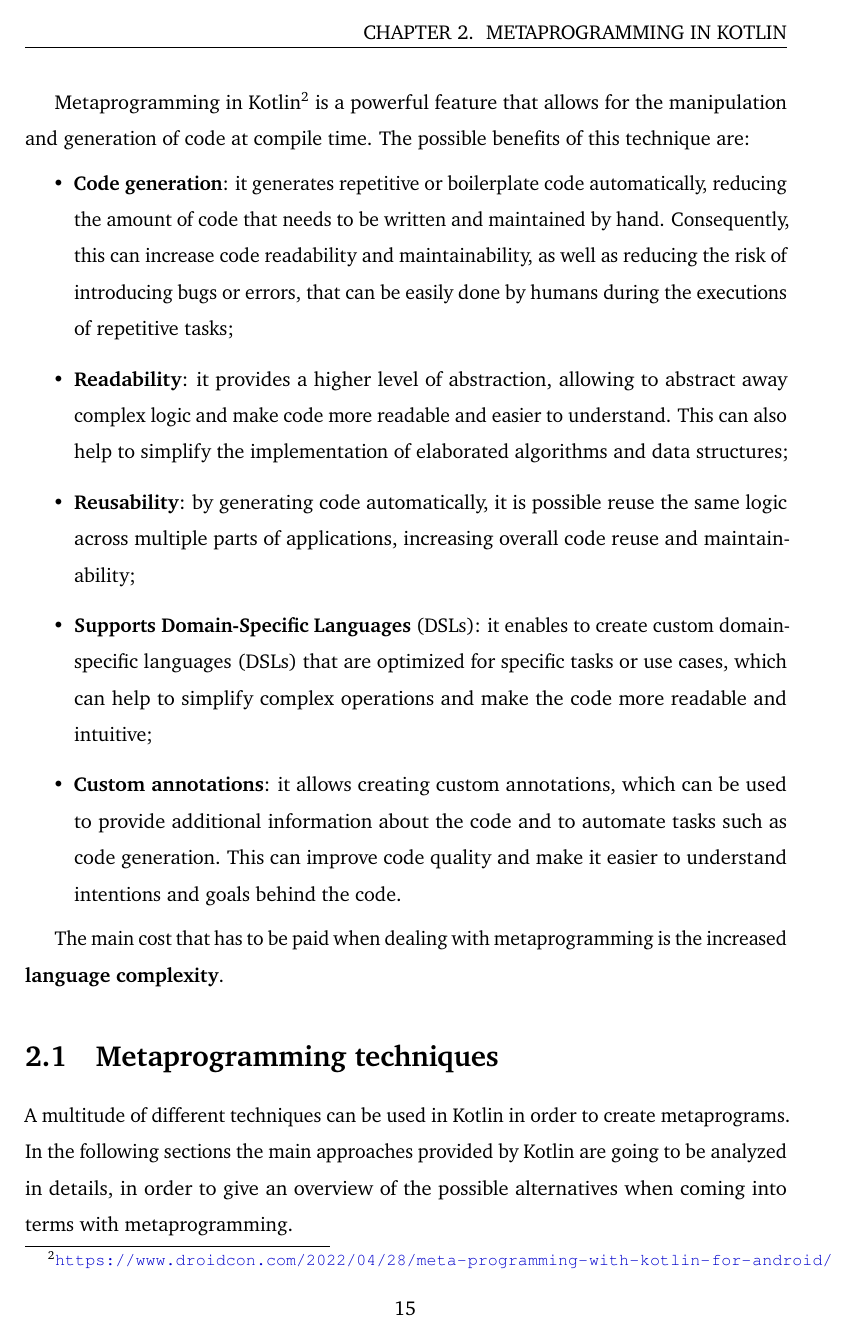
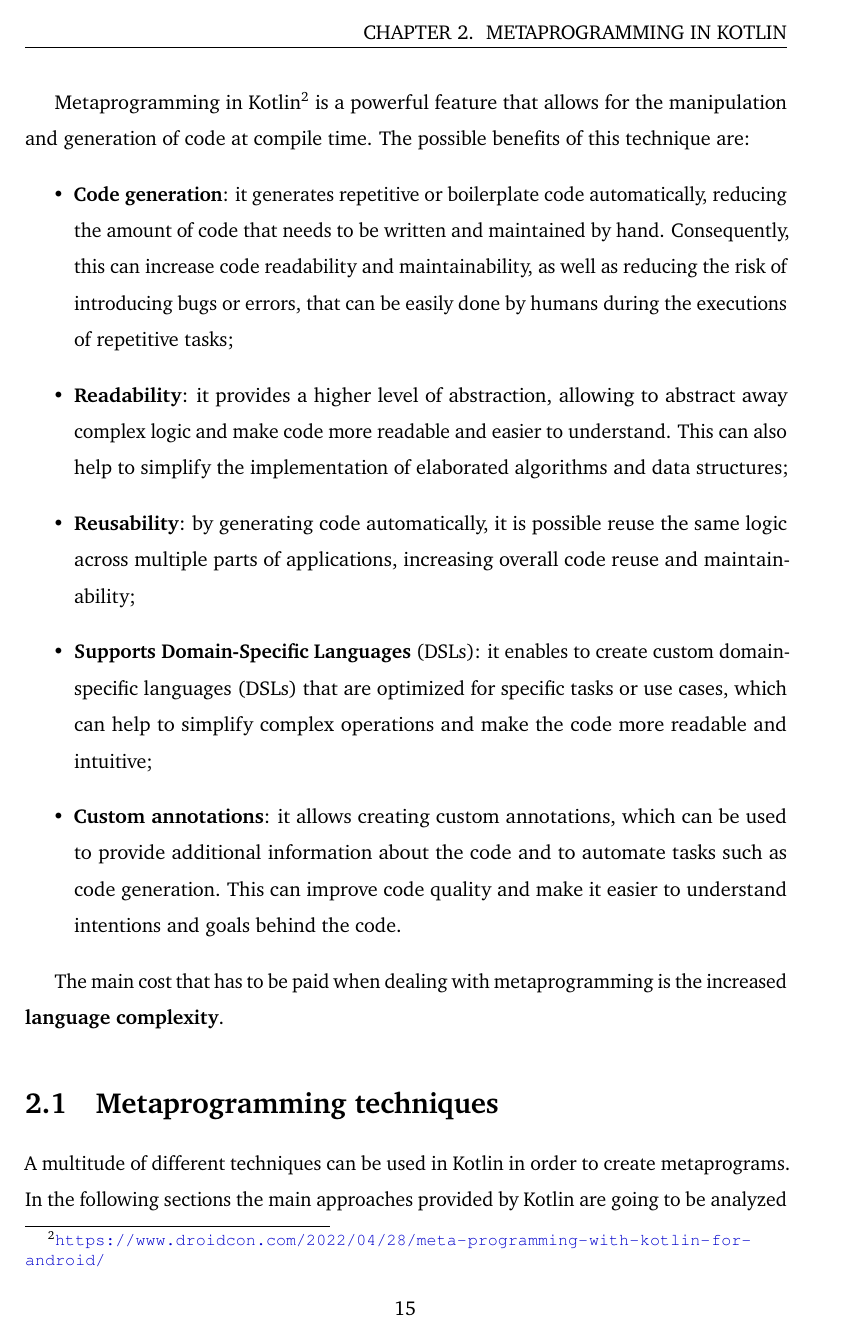
Before and after one commit to ElisaTronetti/collektive-master-thesis, a LaTeX thesis (main.tex, which reads settings/imports.tex): page 27 of 94. Compiled offline with pdfLaTeX.

Commit message:
feat(document): added import to breakline url

```diff
--- a/settings/imports.tex
+++ b/settings/imports.tex
@@ -15,6 +15,7 @@
 \usepackage{float}
 
 % Used to display links
+\usepackage[hyphens]{url}
 \usepackage{hyperref}
 \hypersetup{
     colorlinks,
```
